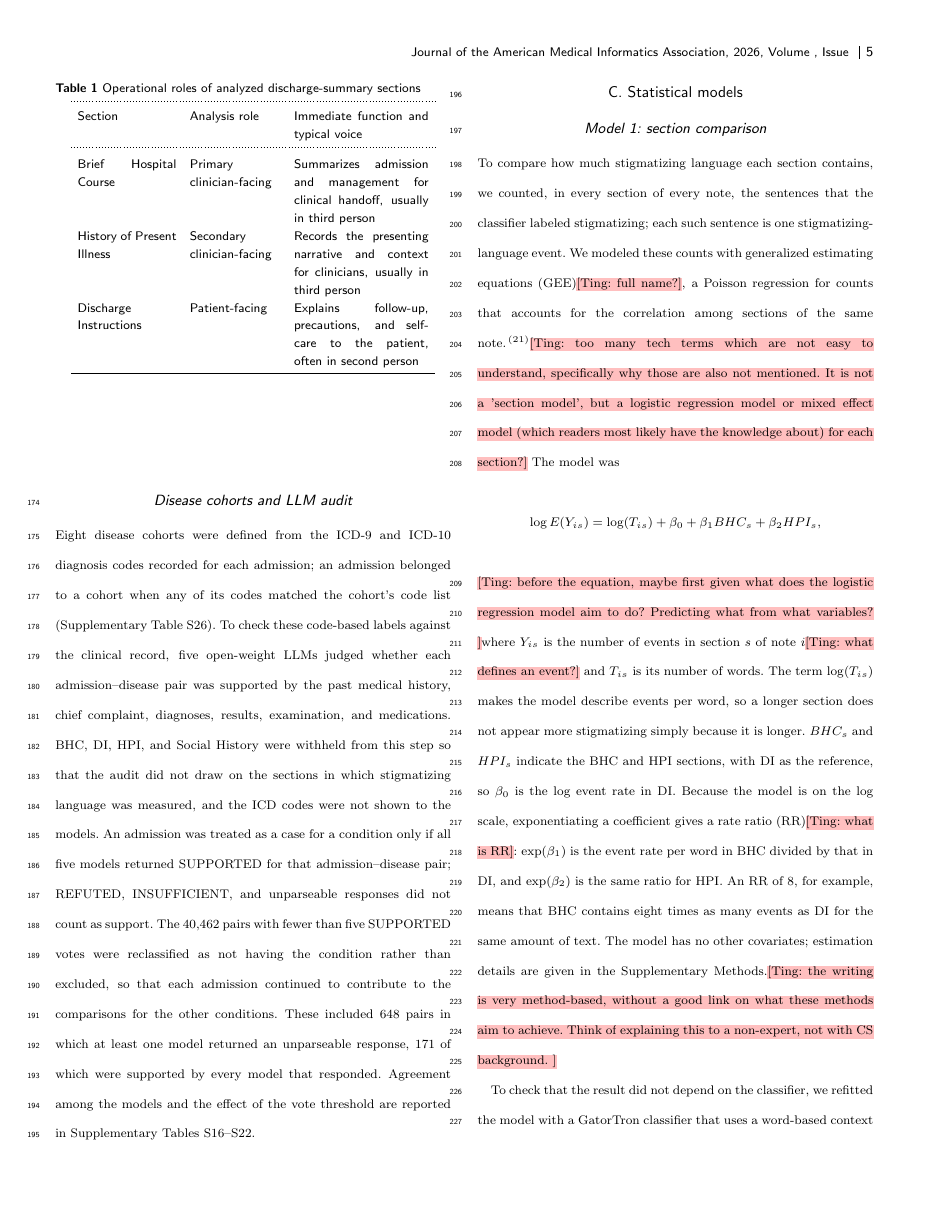
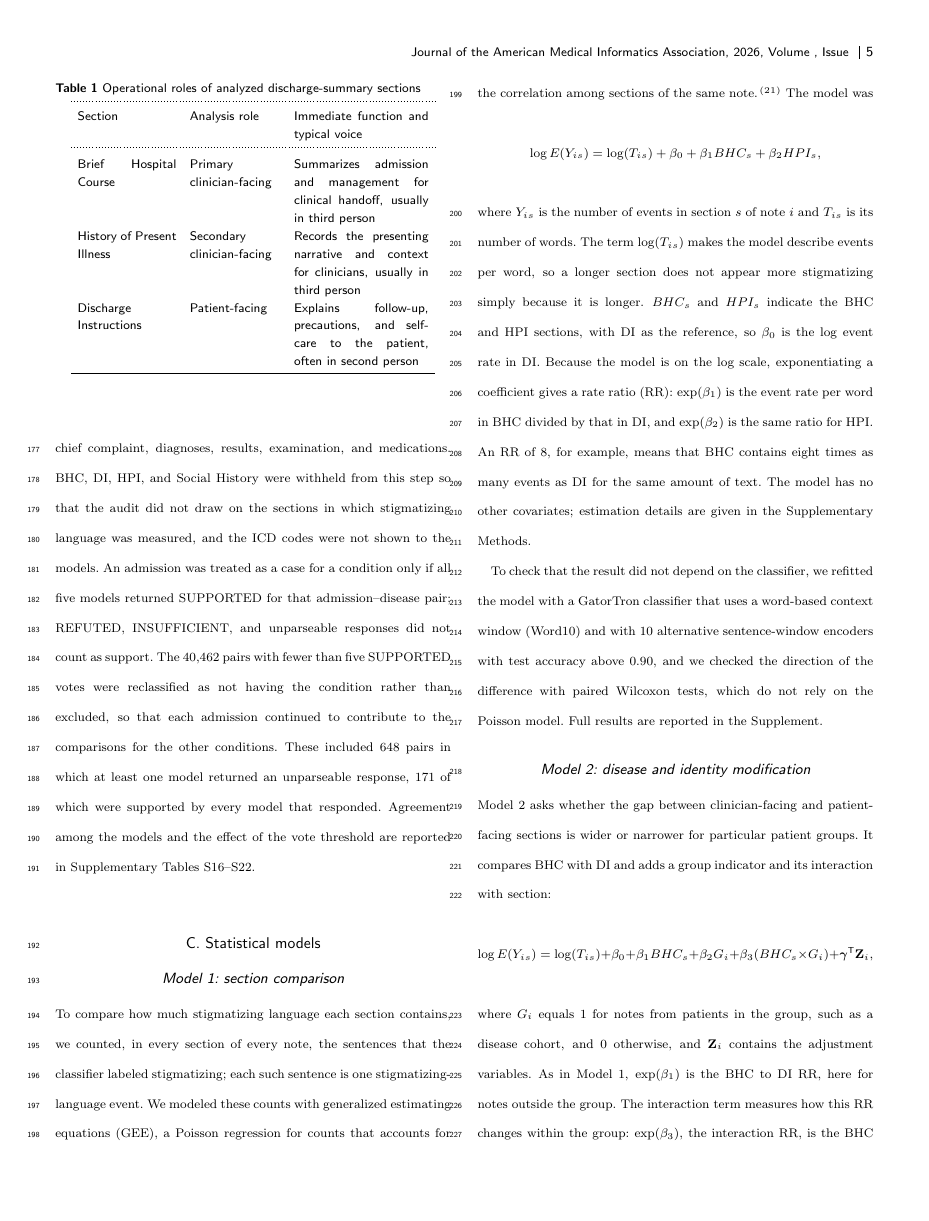
Before and after one commit to chaostheory-Jin/stigmatizing-language-manuscript, a LaTeX thesis (main.tex): page 5 of 14. Compiled offline with pdfLaTeX; a LaTeX package or settings file that is missing is left out.

Commit message:
Remove the 11 resolved Ting comments
Co-Authored-By: Claude Opus 5.5 <noreply@anthropic.com>

```diff
--- a/main.tex
+++ b/main.tex
@@ -118,13 +116,13 @@ Eight disease cohorts were defined from the ICD-9 and ICD-10 diagnosis codes rec
 \subsection{C. Statistical models}
 
 \subsubsection{Model 1: section comparison}
-To compare how much stigmatizing language each section contains, we counted, in every section of every note, the sentences that the classifier labeled stigmatizing; each such sentence is one stigmatizing-language event. We modeled these counts with generalized estimating equations (GEE)\td{full name?}, a Poisson regression for counts that accounts for the correlation among sections of the same note.\cite{zeger1986}\td{too many tech terms which are not easy to understand, specifically why those are also not mentioned. It is not a 'section model', but a logistic regression model or mixed effect model (which readers most likely have the knowledge about) for each section?} The model was
+To compare how much stigmatizing language each section contains, we counted, in every section of every note, the sentences that the classifier labeled stigmatizing; each such sentence is one stigmatizing-language event. We modeled these counts with generalized estimating equations (GEE), a Poisson regression for counts that accounts for the correlation among sections of the same note.\cite{zeger1986} The model was
 \[
 \log E(Y_{is})=\log(T_{is})+\beta_0+\beta_1BHC_s+\beta_2HPI_s,
 \]
-\td{before the equation, maybe first given what does the logistic regression model aim to do? Predicting what from what variables? }where $Y_{is}$ is the number of events in section $s$ of note $i$\td{what defines an event?} and $T_{is}$ is its number of words. The term $\log(T_{is})$ makes the model describe events per word, so a longer section does not appear more stigmatizing simply because it is longer. $BHC_s$ and $HPI_s$ indicate the BHC and HPI sections, with DI as the reference, so $\beta_0$ is the log event rate in DI. Because the model is on the log scale, exponentiating a coefficient gives a rate ratio (RR)\td{what is RR}: $\exp(\beta_1)$ is the event rate per word in BHC divided by that in DI, and $\exp(\beta_2)$ is the same ratio for HPI. An RR of 8, for example, means that BHC contains eight times as many events as DI for the same amount of text. The model has no other covariates; estimation details are given in the Supplementary Methods.\td{the writing is very method-based, without a good link on what these methods aim to achieve. Think of explaining this to a non-expert, not with CS background. }
+where $Y_{is}$ is the number of events in section $s$ of note $i$ and $T_{is}$ is its number of words. The term $\log(T_{is})$ makes the model describe events per word, so a longer section does not appear more stigmatizing simply because it is longer. $BHC_s$ and $HPI_s$ indicate the BHC and HPI sections, with DI as the reference, so $\beta_0$ is the log event rate in DI. Because the model is on the log scale, exponentiating a coefficient gives a rate ratio (RR): $\exp(\beta_1)$ is the event rate per word in BHC divided by that in DI, and $\exp(\beta_2)$ is the same ratio for HPI. An RR of 8, for example, means that BHC contains eight times as many events as DI for the same amount of text. The model has no other covariates; estimation details are given in the Supplementary Methods.
 
-To check that the result did not depend on the classifier, we refitted the model with a GatorTron classifier that uses a word-based context window (Word10) and with 10 alternative sentence-window encoders with test accuracy above 0.90, and we checked the direction of the difference with paired Wilcoxon tests, which do not rely on the Poisson model\td{may needs more clarifications on what these measure}. Full results are reported in the Supplement.
+To check that the result did not depend on the classifier, we refitted the model with a GatorTron classifier that uses a word-based context window (Word10) and with 10 alternative sentence-window encoders with test accuracy above 0.90, and we checked the direction of the difference with paired Wilcoxon tests, which do not rely on the Poisson model. Full results are reported in the Supplement.
 
 \subsubsection{Model 2: disease and identity modification}
 Model 2 asks whether the gap between clinician-facing and patient-facing sections is wider or narrower for particular patient groups. It compares BHC with DI and adds a group indicator and its interaction with section:
```
Also changed, not shown: main.tex (6 more changed lines).
